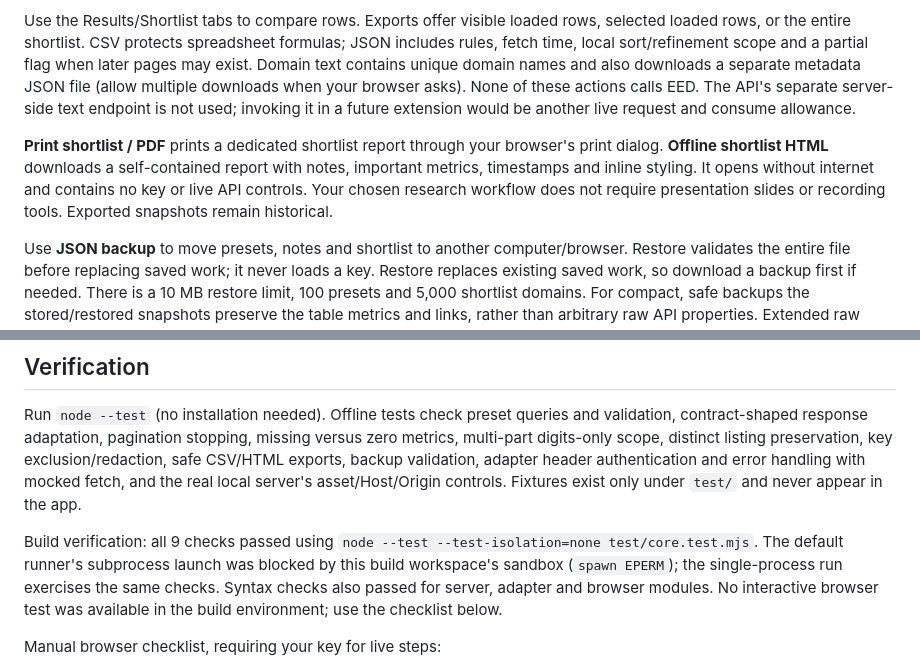
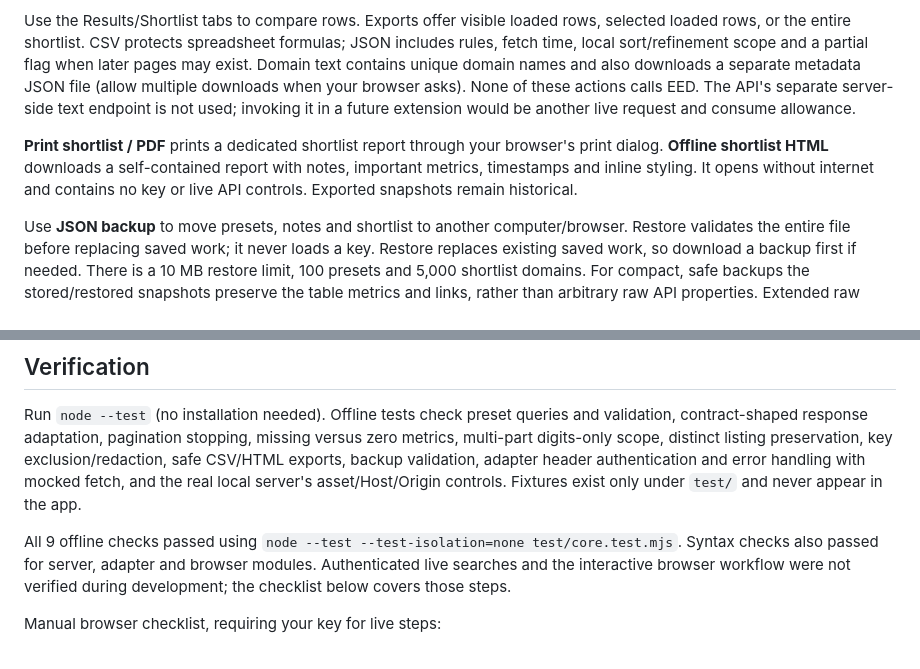
Before and after one commit to jimbo2779/TheDomainGoblin, a Markdown page: README.md, 2 parts joined by grey strips. Rendered like a GitHub page.

```diff
--- a/README.md
+++ b/README.md
@@ -96,7 +95,7 @@ Presets, shortlist notes and historical listing snapshots/timestamps are saved i
 
 Use the Results/Shortlist tabs to compare rows. Exports offer visible loaded rows, selected loaded rows, or the entire shortlist. CSV protects spreadsheet formulas; JSON includes rules, fetch time, local sort/refinement scope and a partial flag when later pages may exist. Domain text contains unique domain names and also downloads a separate metadata JSON file (allow multiple downloads when your browser asks). None of these actions calls EED. The API's separate server-side text endpoint is not used; invoking it in a future extension would be another live request and consume allowance.
 
-**Print shortlist / PDF** prints a dedicated shortlist report through your browser's print dialog. **Offline shortlist HTML** downloads a self-contained report with notes, important metrics, timestamps and inline styling. It opens without internet and contains no key or live API controls. Your chosen research workflow does not require presentation slides or recording tools. Exported snapshots remain historical.
+**Print shortlist / PDF** prints a dedicated shortlist report through your browser's print dialog. **Offline shortlist HTML** downloads a self-contained report with notes, important metrics, timestamps and inline styling. It opens without internet and contains no key or live API controls. Exported snapshots remain historical.
 
 Use **JSON backup** to move presets, notes and shortlist to another computer/browser. Restore validates the entire file before replacing saved work; it never loads a key. Restore replaces existing saved work, so download a backup first if needed. There is a 10 MB restore limit, 100 presets and 5,000 shortlist domains. For compact, safe backups the stored/restored snapshots preserve the table metrics and links, rather than arbitrary raw API properties. Extended raw metrics are available in live-loaded details.
 
@@ -128,7 +127,7 @@ This is a local single-user app. Future public hosting requires HTTPS, separate
 
 Run `node --test` (no installation needed). Offline tests check preset queries and validation, contract-shaped response adaptation, pagination stopping, missing versus zero metrics, multi-part digits-only scope, distinct listing preservation, key exclusion/redaction, safe CSV/HTML exports, backup validation, adapter header authentication and error handling with mocked fetch, and the real local server's asset/Host/Origin controls. Fixtures exist only under `test/` and never appear in the app.
 
-Build verification: all 9 checks passed using `node --test --test-isolation=none test/core.test.mjs`. The default runner's subprocess launch was blocked by this build workspace's sandbox (`spawn EPERM`); the single-process run exercises the same checks. Syntax checks also passed for server, adapter and browser modules. No interactive browser test was available in the build environment; use the checklist below.
+All 9 offline checks passed using `node --test --test-isolation=none test/core.test.mjs`. Syntax checks also passed for server, adapter and browser modules. Authenticated live searches and the interactive browser workflow were not verified during development; the checklist below covers those steps.
 
 Manual browser checklist, requiring your key for live steps:
 
```
Also changed, not shown: other parts of README.md (+3 -21 lines).
